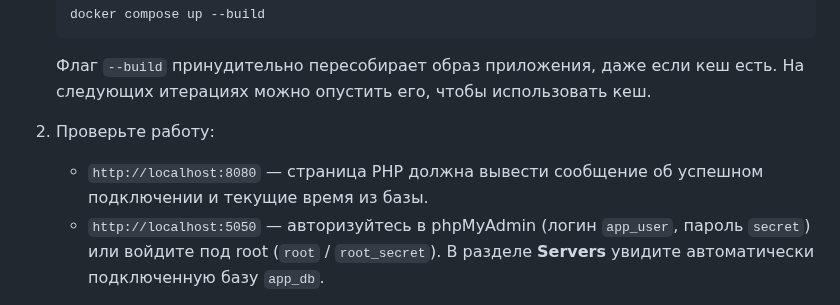
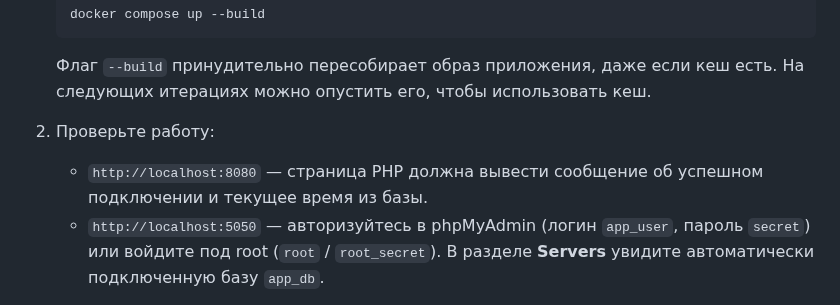
Before and after one commit to RavilSunagatullin/DockerGuide, a Markdown page: #3 Images and Dockerfile/theory.md, the part around one of its changes. GitHub-like rendering.

```diff
--- a/#3 Images and Dockerfile/theory.md
+++ b/#3 Images and Dockerfile/theory.md
@@ -208,7 +208,7 @@ volumes:
    Флаг `--build` принудительно пересобирает образ приложения, даже если кеш есть. На следующих итерациях можно опустить его, чтобы использовать кеш.
 
 2. Проверьте работу:
-   - `http://localhost:8080` — страница PHP должна вывести сообщение об успешном подключении и текущие время из базы.
+   - `http://localhost:8080` — страница PHP должна вывести сообщение об успешном подключении и текущее время из базы.
    - `http://localhost:5050` — авторизуйтесь в phpMyAdmin (логин `app_user`, пароль `secret`) или войдите под root (`root` / `root_secret`).
      В разделе **Servers** увидите автоматически подключенную базу `app_db`.
 
```
Also changed, not shown: other parts of #3 Images and Dockerfile/theory.md (+1 -1 lines), #4 Diagnostics and Best Practices/theory.md (+10 -10 lines).
